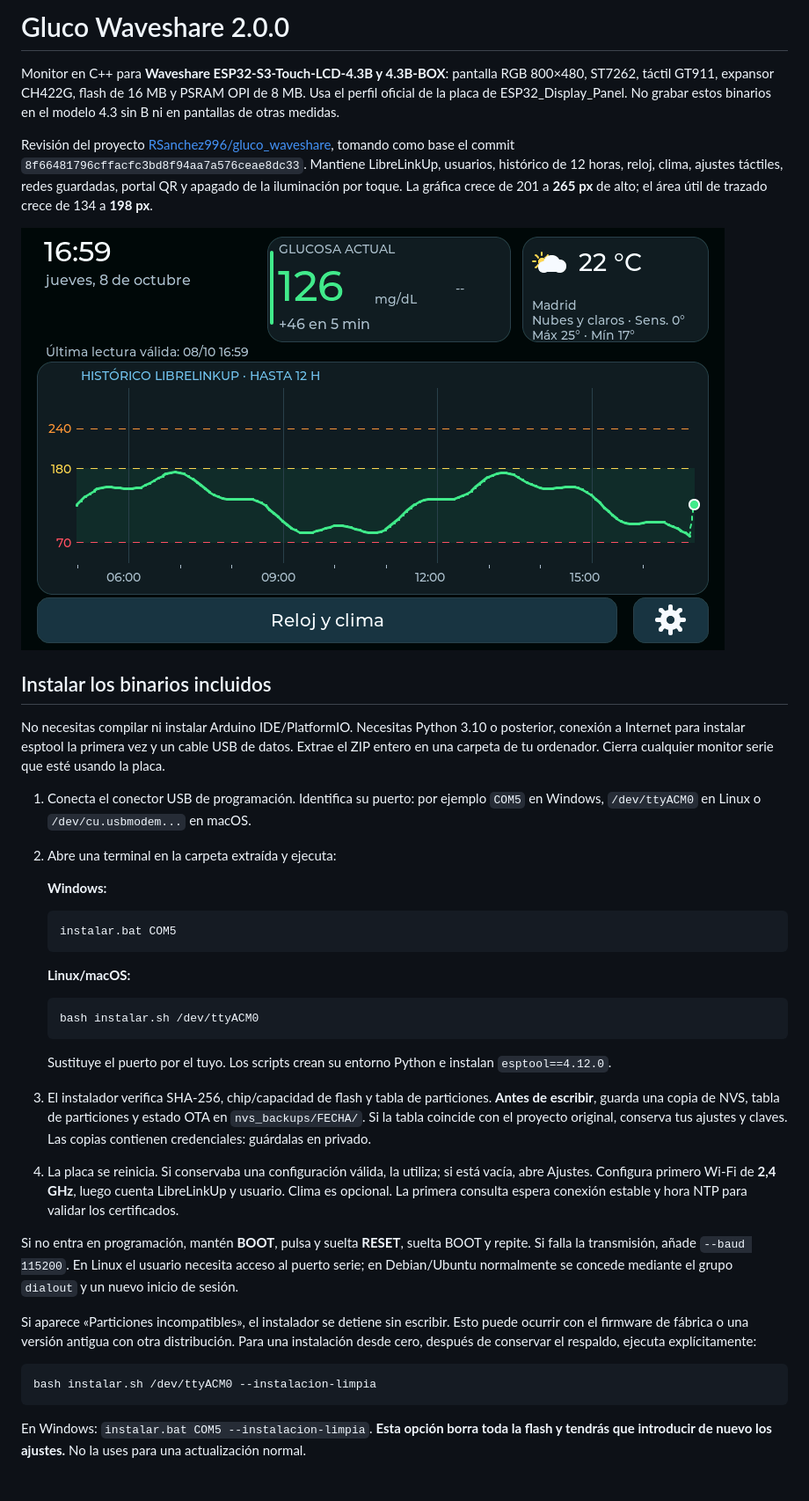
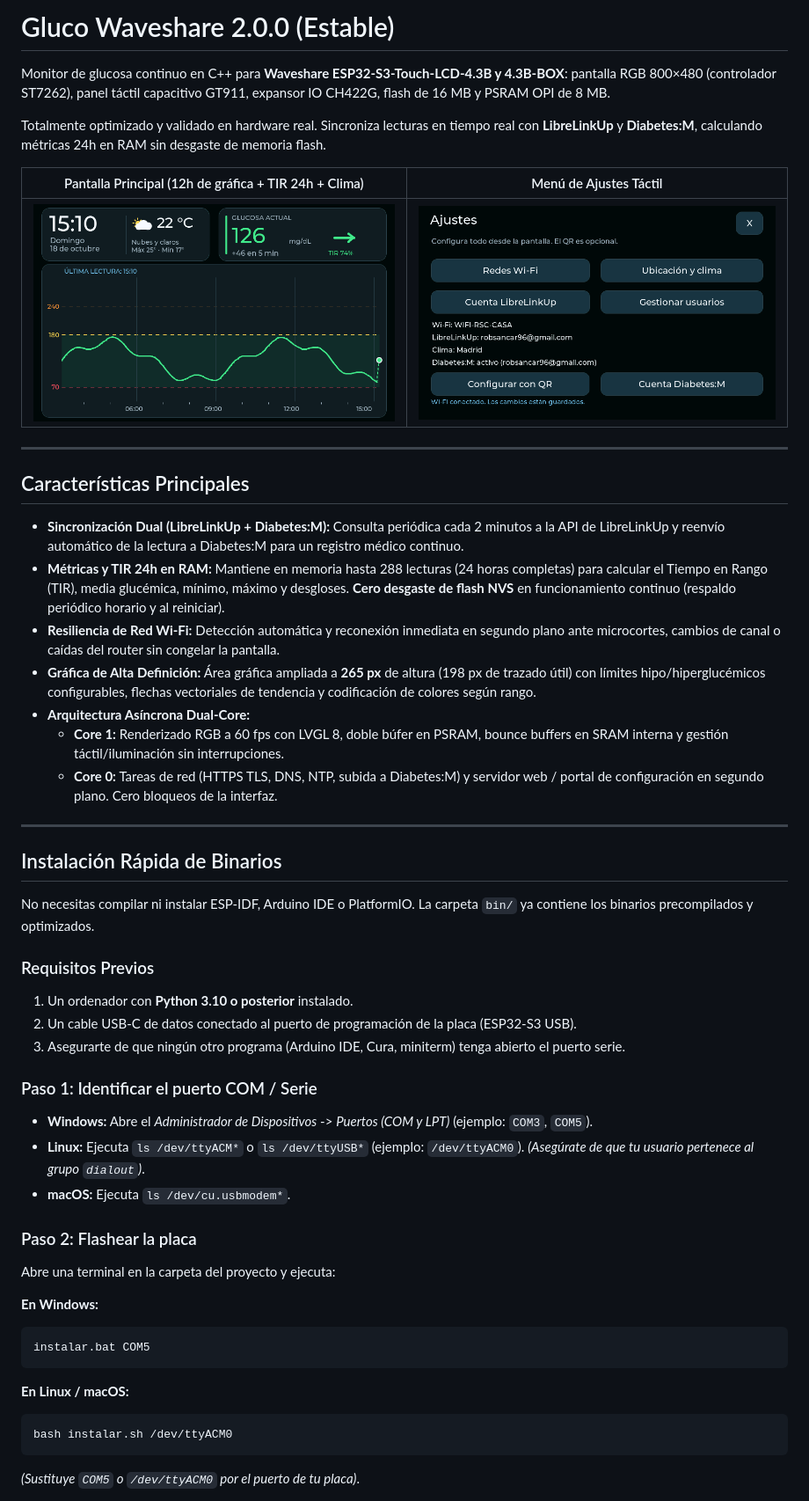
Before and after one commit to RSanchez996/gluco_waveshare, a Markdown page: README.md, the part around one of its changes. Shown at 88% size. GitHub-like rendering; pictures changed too: docs/ajustes.png, docs/pantalla.png.

Commit message:
docs: actualizar capturas de pantalla, README e instrucciones de instalación

````diff
--- a/README.md
+++ b/README.md
@@ -1,41 +1,53 @@
-# Gluco Waveshare 2.0.0
+# Gluco Waveshare 2.0.0 (Estable)
 
-Monitor en C++ para **Waveshare ESP32-S3-Touch-LCD-4.3B y 4.3B-BOX**: pantalla RGB 800×480, ST7262, táctil GT911, expansor CH422G, flash de 16 MB y PSRAM OPI de 8 MB. Usa el perfil oficial de la placa de ESP32_Display_Panel. No grabar estos binarios en el modelo 4.3 sin B ni en pantallas de otras medidas.
+Monitor de glucosa continuo en C++ para **Waveshare ESP32-S3-Touch-LCD-4.3B y 4.3B-BOX**: pantalla RGB 800×480 (controlador ST7262), panel táctil capacitivo GT911, expansor IO CH422G, flash de 16 MB y PSRAM OPI de 8 MB.
 
-Revisión del proyecto [RSanchez996/gluco_waveshare](https://github.com/RSanchez996/gluco_waveshare), tomando como base el commit `8f66481796cffacfc3bd8f94aa7a576ceae8dc33`. Mantiene LibreLinkUp, usuarios, histórico de 12 horas, reloj, clima, ajustes táctiles, redes guardadas, portal QR y apagado de la iluminación por toque. La gráfica crece de 201 a **265 px** de alto; el área útil de trazado crece de 134 a **198 px**.
+Totalmente optimizado y validado en hardware real. Sincroniza lecturas en tiempo real con **LibreLinkUp** y **Diabetes:M**, calculando métricas 24h en RAM sin desgaste de memoria flash.
 
-![Pantalla generada por el código de la interfaz con datos de ejemplo](docs/pantalla.png)
+| Pantalla Principal (12h de gráfica + TIR 24h + Clima) | Menú de Ajustes Táctil |
+|:---:|:---:|
+| ![Pantalla Principal](docs/pantalla.png) | ![Ajustes del Sistema](docs/ajustes.png) |
 
-## Instalar los binarios incluidos
+---
 
-No necesitas compilar ni instalar Arduino IDE/PlatformIO. Necesitas Python 3.10 o posterior, conexión a Internet para instalar esptool la primera vez y un cable USB de datos. Extrae el ZIP entero en una carpeta de tu ordenador. Cierra cualquier monitor serie que esté usando la placa.
+## Características Principales
 
-1. Conecta el conector USB de programación. Identifica su puerto: por ejemplo `COM5` en Windows, `/dev/ttyACM0` en Linux o `/dev/cu.usbmodem...` en macOS.
-2. Abre una terminal en la carpeta extraída y ejecuta:
+- **Sincronización Dual (LibreLinkUp + Diabetes:M):** Consulta periódica cada 2 minutos a la API de LibreLinkUp y reenvío automático de la lectura a Diabetes:M para un registro médico continuo.
+- **Métricas y TIR 24h en RAM:** Mantiene en memoria hasta 288 lecturas (24 horas completas) para calcular el Tiempo en Rango (TIR), media glucémica, mínimo, máximo y desgloses. **Cero desgaste de flash NVS** en funcionamiento continuo (respaldo periódico horario y al reiniciar).
+- **Resiliencia de Red Wi-Fi:** Detección automática y reconexión inmediata en segundo plano ante microcortes, cambios de canal o caídas del router sin congelar la pantalla.
+- **Gráfica de Alta Definición:** Área gráfica ampliada a **265 px** de altura (198 px de trazado útil) con límites hipo/hiperglucémicos configurables, flechas vectoriales de tendencia y codificación de colores según rango.
+- **Arquitectura Asíncrona Dual-Core:**
+  - **Core 1:** Renderizado RGB a 60 fps con LVGL 8, doble búfer en PSRAM, bounce buffers en SRAM interna y gestión táctil/iluminación sin interrupciones.
+  - **Core 0:** Tareas de red (HTTPS TLS, DNS, NTP, subida a Diabetes:M) y servidor web / portal de configuración en segundo plano. Cero bloqueos de la interfaz.
 
-   **Windows:**
+---
 
-   ```bat
-   instalar.bat COM5
-   ```
+## Instalación Rápida de Binarios
 
-   **Linux/macOS:**
+No necesitas compilar ni instalar ESP-IDF, Arduino IDE o PlatformIO. La carpeta `bin/` ya contiene los binarios precompilados y optimizados.
 
-   ```bash
-   bash instalar.sh /dev/ttyACM0
-   ```
+### Requisitos Previos
+1. Un ordenador con **Python 3.10 o posterior** instalado.
+2. Un cable USB-C de datos conectado al puerto de programación de la placa (ESP32-S3 USB).
+3. Asegurarte de que ningún otro programa (Arduino IDE, Cura, miniterm) tenga abierto el puerto serie.
 
-   Sustituye el puerto por el tuyo. Los scripts crean su entorno Python e instalan `esptool==4.12.0`.
-3. El instalador verifica SHA-256, chip/capacidad de flash y tabla de particiones. **Antes de escribir**, guarda una copia de NVS, tabla de particiones y estado OTA en `nvs_backups/FECHA/`. Si la tabla coincide con el proyecto original, conserva tus ajustes y claves. Las copias contienen credenciales: guárdalas en privado.
-4. La placa se reinicia. Si conservaba una configuración válida, la utiliza; si está vacía, abre Ajustes. Configura primero Wi-Fi de **2,4 GHz**, luego cuenta LibreLinkUp y usuario. Clima es opcional. La primera consulta espera conexión estable y hora NTP para validar los certificados.
+### Paso 1: Identificar el puerto COM / Serie
+- **Windows:** Abre el *Administrador de Dispositivos* -> *Puertos (COM y LPT)* (ejemplo: `COM3`, `COM5`).
+- **Linux:** Ejecuta `ls /dev/ttyACM*` o `ls /dev/ttyUSB*` (ejemplo: `/dev/ttyACM0`). *(Asegúrate de que tu usuario pertenece al grupo `dialout`)*.
+- **macOS:** Ejecuta `ls /dev/cu.usbmodem*`.
 
-Si no entra en programación, mantén **BOOT**, pulsa y suelta **RESET**, suelta BOOT y repite. Si falla la transmisión, añade `--baud 115200`. En Linux el usuario necesita acceso al puerto serie; en Debian/Ubuntu normalmente se concede mediante el grupo `dialout` y un nuevo inicio de sesión.
+### Paso 2: Flashear la placa
 
-Si aparece «Particiones incompatibles», el instalador se detiene sin escribir. Esto puede ocurrir con el firmware de fábrica o una versión antigua con otra distribución. Para una instalación desde cero, después de conservar el respaldo, ejecuta explícitamente:
+Abre una terminal en la carpeta del proyecto y ejecuta:
 
-```bash
-bash instalar.sh /dev/ttyACM0 --instalacion-limpia
+**En Windows:**
+```bat
+instalar.bat COM5
 ```
 
-En Windows: `instalar.bat COM5 --instalacion-limpia`. **Esta opción borra toda la flash y tendrás que introducir de nuevo los ajustes.** No la uses para una actualización normal.
+**En Linux / macOS:**
+```bash
+bash instalar.sh /dev/ttyACM0
+```
+*(Sustituye `COM5` o `/dev/ttyACM0` por el puerto de tu placa)*.
 
````
Also changed, not shown: other parts of README.md (+32 -5 lines), 4 other files.
